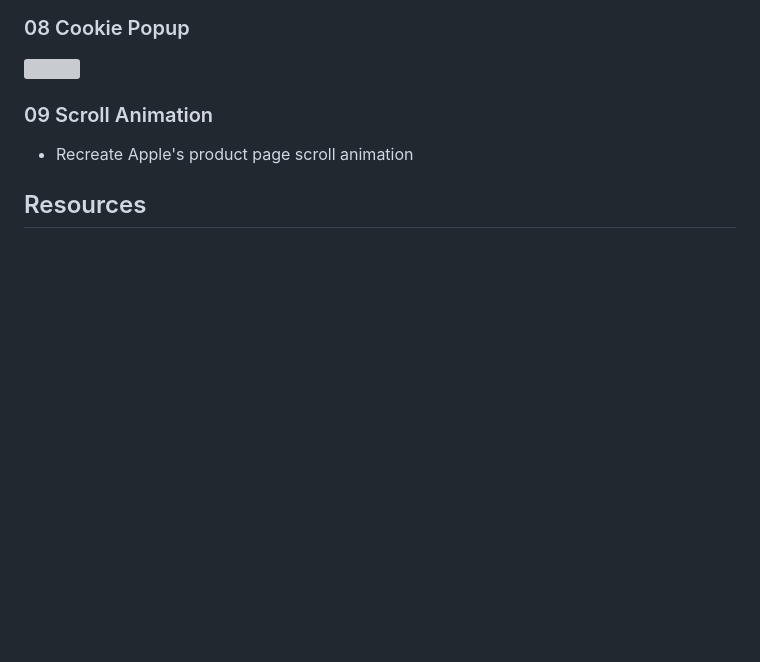
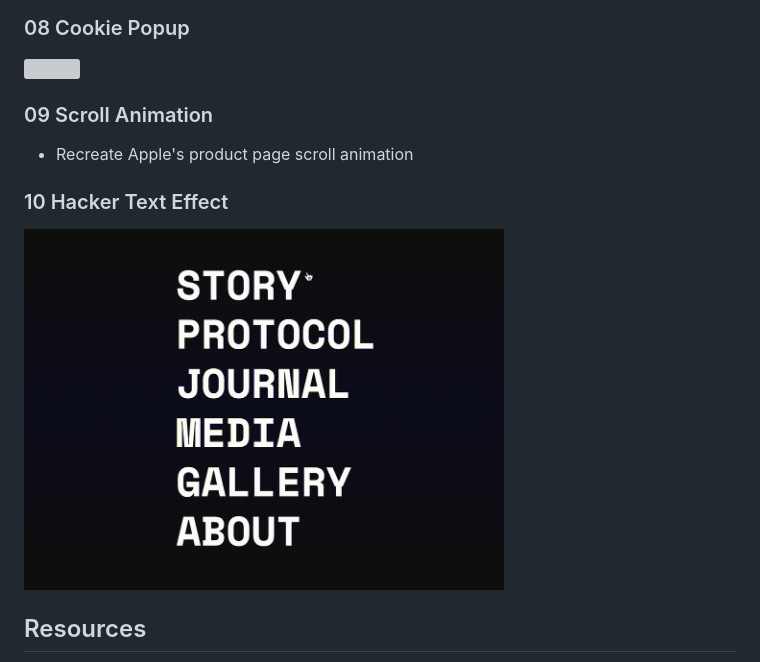
Before and after one commit to amberjen/creative-web, a Markdown page: README.md, the part around the change. Rendered like a GitHub page; pictures changed too: screenshots/10.gif (added); blank space fills up the shorter version; grey boxes are pictures that could not be loaded.

Commit message:
Update README & project 10 title

```diff
--- a/README.md
+++ b/README.md
@@ -57,6 +57,10 @@ movement: time
 ### 09 Scroll Animation
 - Recreate Apple's product page scroll animation
 
+### 10 Hacker Text Effect
+
+<img src="./screenshots/10.gif" width="480" />
+
 ## Resources
 - [Awesome Creative Coding](https://github.com/terkelg/awesome-creative-coding)
 - [Algebra Rules](http://algebrarules.com/)
```
Also changed, not shown: 6 other files.
